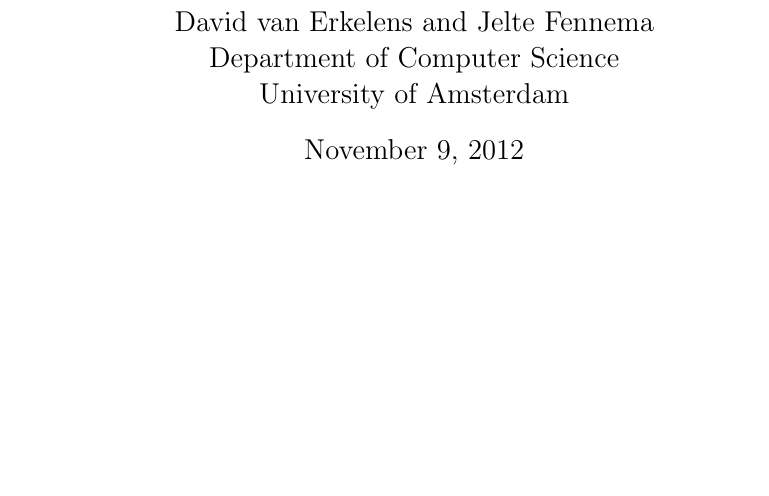
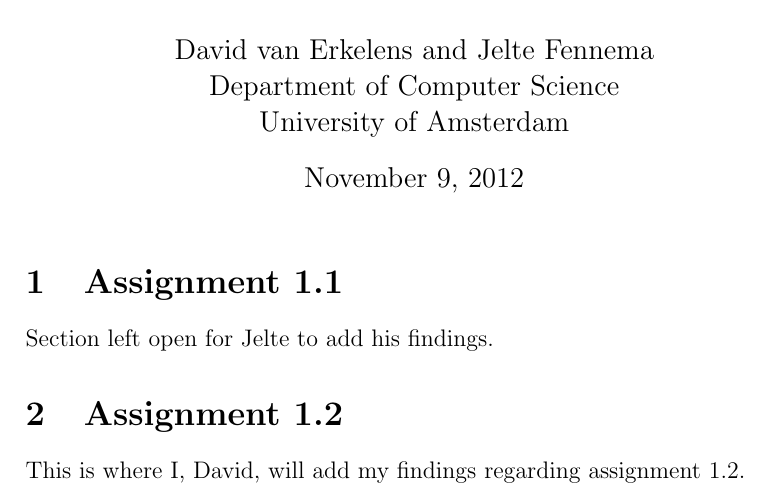
Before and after one commit to DDaaaaann/Concurrency, a LaTeX document (1/report/report.tex): part of the page, cut so that both start at the same text, the shorter picture padded with empty space. Compiled offline with pdfLaTeX.

Commit message:
Report skeleton added

```diff
--- a/1/report/report.tex
+++ b/1/report/report.tex
@@ -6,5 +6,8 @@
 \usepackage{color}
 \begin{document}
 \maketitle
-
+\section{Assignment 1.1}
+Section left open for Jelte to add his findings.
+\section{Assignment 1.2}
+This is where I, David, will add my findings regarding assignment 1.2.
 \end {document}
```
Also changed, not shown: 1/report/report.pdf (added).
